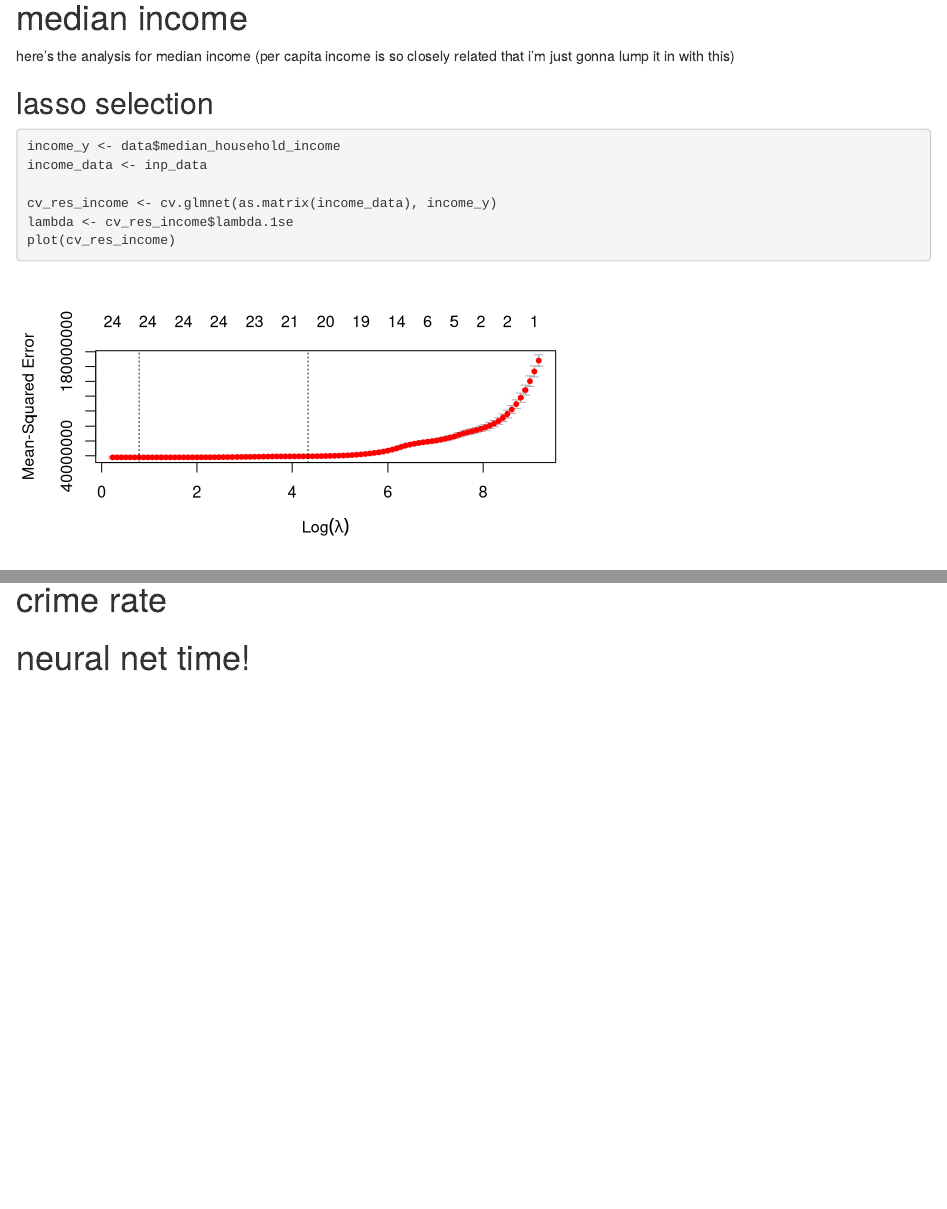
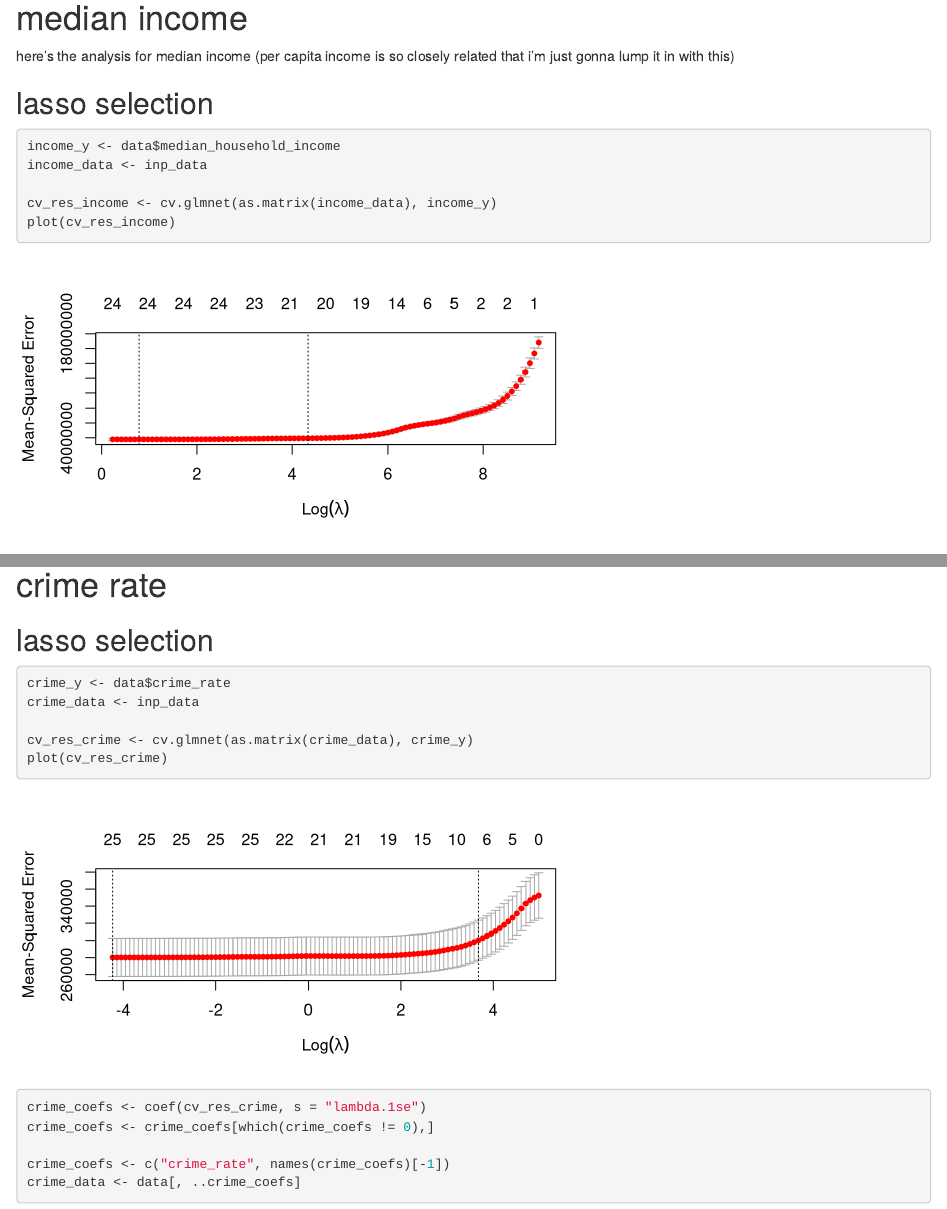
Before and after one commit to SansPapyrus683/ed-success, an R Markdown document (src/main.rmd): the page in a window 1100 px wide, from 1200 px down, and a second part further down, joined at a grey line. Rendered offline with R 4.5, knitr and Pandoc, with nearby package versions; some code elsewhere in the file could not run offline.

Commit message:
peter's analysis

````diff
--- a/src/main.rmd
+++ b/src/main.rmd
@@ -96,7 +96,6 @@ income_y <- data$median_household_income
 income_data <- inp_data
 
 cv_res_income <- cv.glmnet(as.matrix(income_data), income_y)
-lambda <- cv_res_income$lambda.1se
 plot(cv_res_income)
 ```
 
@@ -230,3 +229,19 @@ plot(fit_pov)
 
 # crime rate
 
+## lasso selection
+
+```{r}
+crime_y <- data$crime_rate
+crime_data <- inp_data
+
+cv_res_crime <- cv.glmnet(as.matrix(crime_data), crime_y)
+plot(cv_res_crime)
+```
+
+```{r}
+crime_coefs <- coef(cv_res_crime, s = "lambda.1se")
+crime_coefs <- crime_coefs[which(crime_coefs != 0),]
+
+crime_coefs <- c("crime_rate", names(crime_coefs)[-1])
+crime_data <- data[, ..crime_coefs]
````
Also changed, not shown: src/main.rmd (19 more changed lines).
